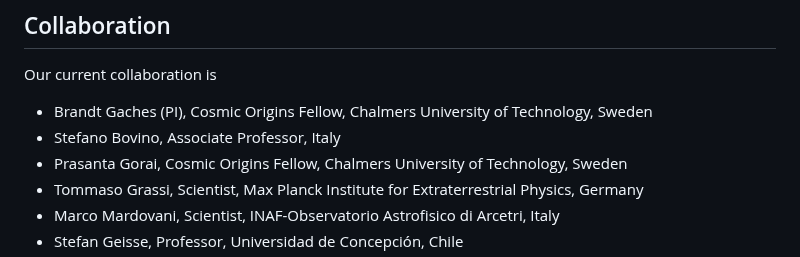
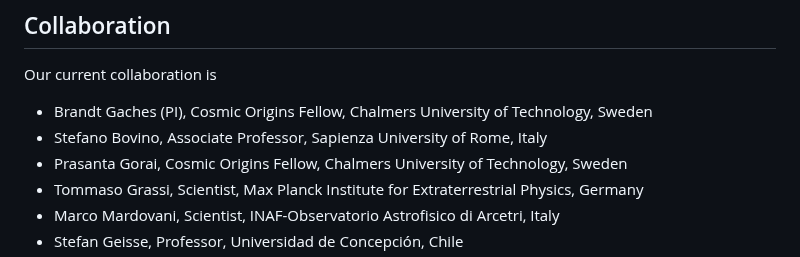
Before and after one commit to AstroBrandt/ALeCS, a Markdown page: README.md, the part around the change. Drawn GitHub-style.

```diff
--- a/README.md
+++ b/README.md
@@ -43,7 +43,7 @@ The database folders are described as follows:
 ## Collaboration
 Our current collaboration is
 - Brandt Gaches (PI), Cosmic Origins Fellow, Chalmers University of Technology, Sweden
-- Stefano Bovino, Associate Professor, Italy
+- Stefano Bovino, Associate Professor, Sapienza University of Rome, Italy
 - Prasanta Gorai, Cosmic Origins Fellow, Chalmers University of Technology, Sweden
 - Tommaso Grassi, Scientist, Max Planck Institute for Extraterrestrial Physics, Germany
 - Marco Mardovani, Scientist, INAF-Observatorio Astrofisico di Arcetri, Italy
```
